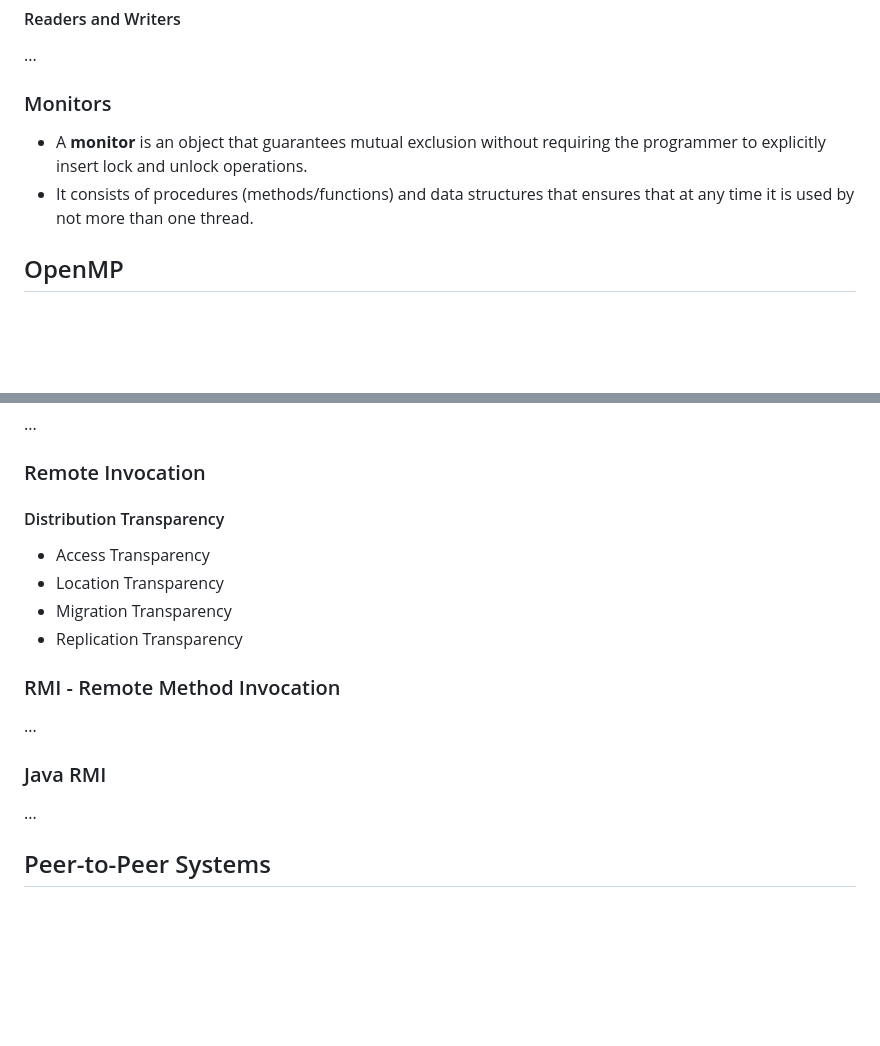
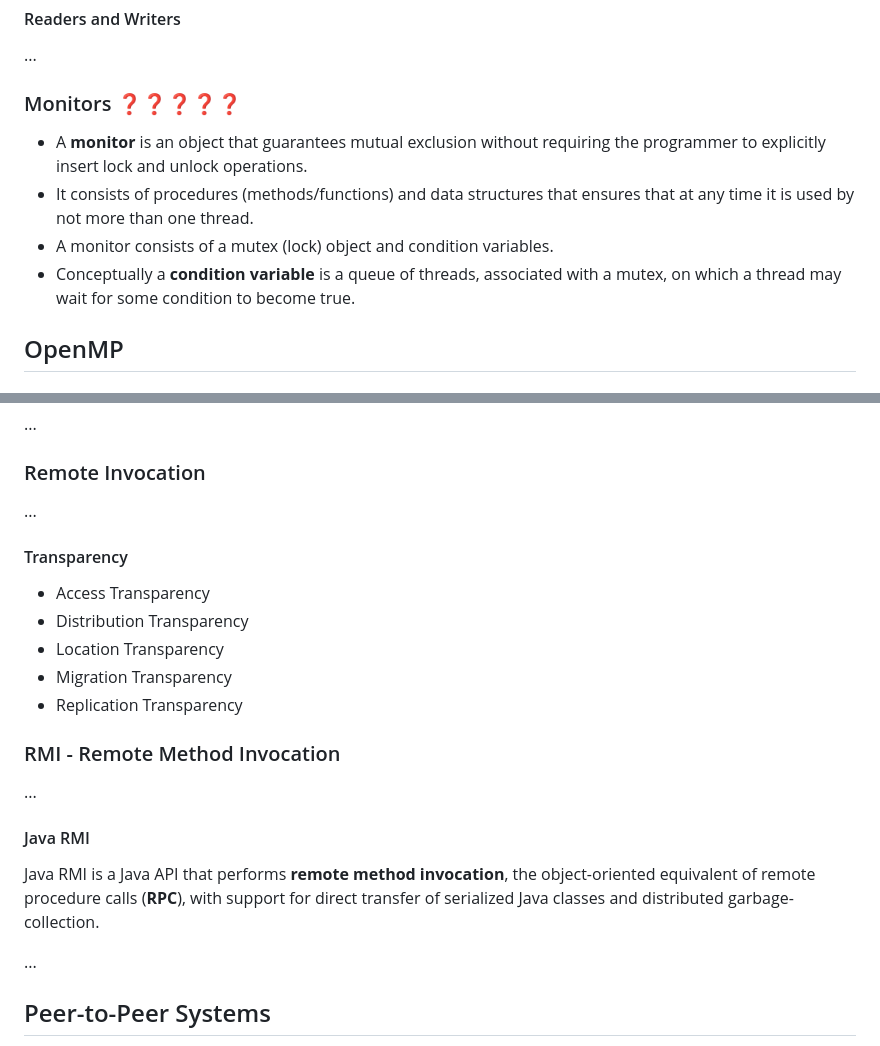
Before and after one commit to chrisoffner/fu_alp4_notes, a Markdown page: ALP4 notes.md, 2 parts joined by grey strips. Drawn GitHub-style; blank space fills up the shorter version.

```diff
--- a/ALP4 notes.md
+++ b/ALP4 notes.md
@@ -352,10 +352,12 @@ int sem_timedwait (sem_t *sem, const struct timespec *abs_timeout);
 
 ...
 
-### Monitors
+### Monitors ❓❓❓❓❓
 
 - A **monitor** is an object that guarantees mutual exclusion without requiring the programmer to explicitly insert lock and unlock operations.
 - It consists of procedures (methods/functions) and data structures that ensures that at any time it is used by not more than one thread.
+- A monitor consists of a mutex (lock) object and condition variables.
+- Conceptually a **condition variable** is a queue of threads, associated with a mutex, on which a thread may wait for some condition to become true.
 
 ## OpenMP
 
@@ -492,9 +563,12 @@ Level 3:	2 threads in team.
 
 ### Remote Invocation
 
-#### Distribution Transparency
+...
+
+#### Transparency
 
 - Access Transparency
+- Distribution Transparency
 - Location Transparency
 - Migration Transparency
 - Replication Transparency
@@ -503,7 +577,9 @@ Level 3:	2 threads in team.
 
 ...
 
-### Java RMI
+#### Java RMI
+
+Java RMI is a Java API that performs **remote method invocation**, the object-oriented equivalent of remote procedure calls (**RPC**), with support for direct transfer of serialized Java classes and distributed garbage-collection.
 
 ...
 
```
Also changed, not shown: other parts of ALP4 notes.md (+71 -2 lines), ALP4_questions.md (+10 -3 lines), ALP4 notes.assets/bsp.png (added), ALP4 notes.assets/fostersmethodology.png (added).
